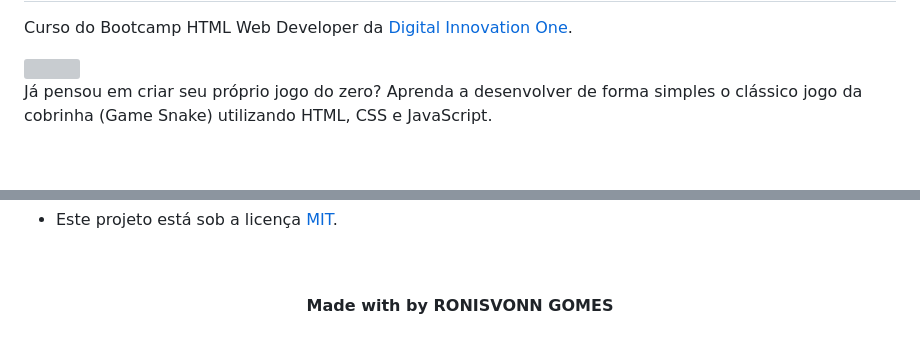
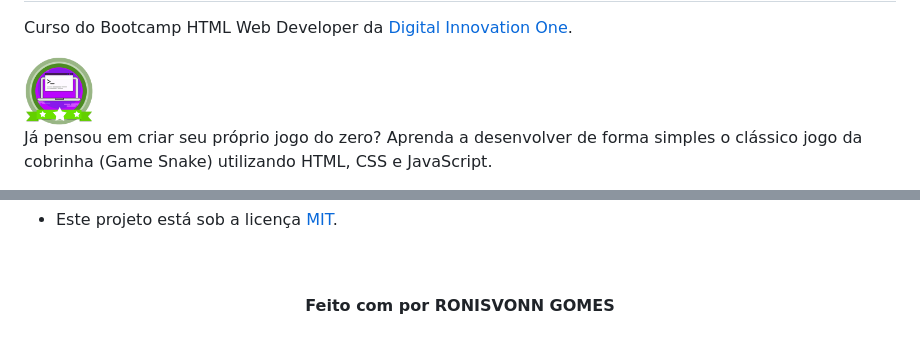
Before and after one commit to RONISVONN/Recriando-o-jogo-da-cobrinha-com-JavaScript, a Markdown page: README.md, 2 parts joined by grey strips. Rendered like a GitHub page; pictures changed too: img/badge-dio.png (added); blank space fills up the shorter version; grey boxes are pictures that could not be loaded.

Commit message:
Alterações

```diff
--- a/README.md
+++ b/README.md
@@ -8,7 +8,7 @@
 
 Curso do Bootcamp HTML Web Developer da [Digital Innovation One](https://digitalinnovation.one/).
 
-<img src="" title="Badge" width="70" height="70">
+<img src="img/badge-dio.png" title="Badge" width="70" height="70">
 
 Já pensou em criar seu próprio jogo do zero? Aprenda a desenvolver de forma simples o clássico jogo da cobrinha (Game Snake) utilizando HTML, CSS e JavaScript.
 
@@ -31,4 +31,4 @@ Já pensou em criar seu próprio jogo do zero? Aprenda a desenvolver de forma si
 - Este projeto está sob a licença [MIT](./LICENSE).<br>
 
 <!--Bottom session-->
-<br><h4 align=center>Made with by <a target="_blank" href="" >RONISVONN GOMES</a></h4>
+<br><h4 align=center>Feito com por <a target="_blank" href="" >RONISVONN GOMES</a></h4>
```
Also changed, not shown: other parts of README.md (+1 -1 lines), img/banner-dio.png (added).
